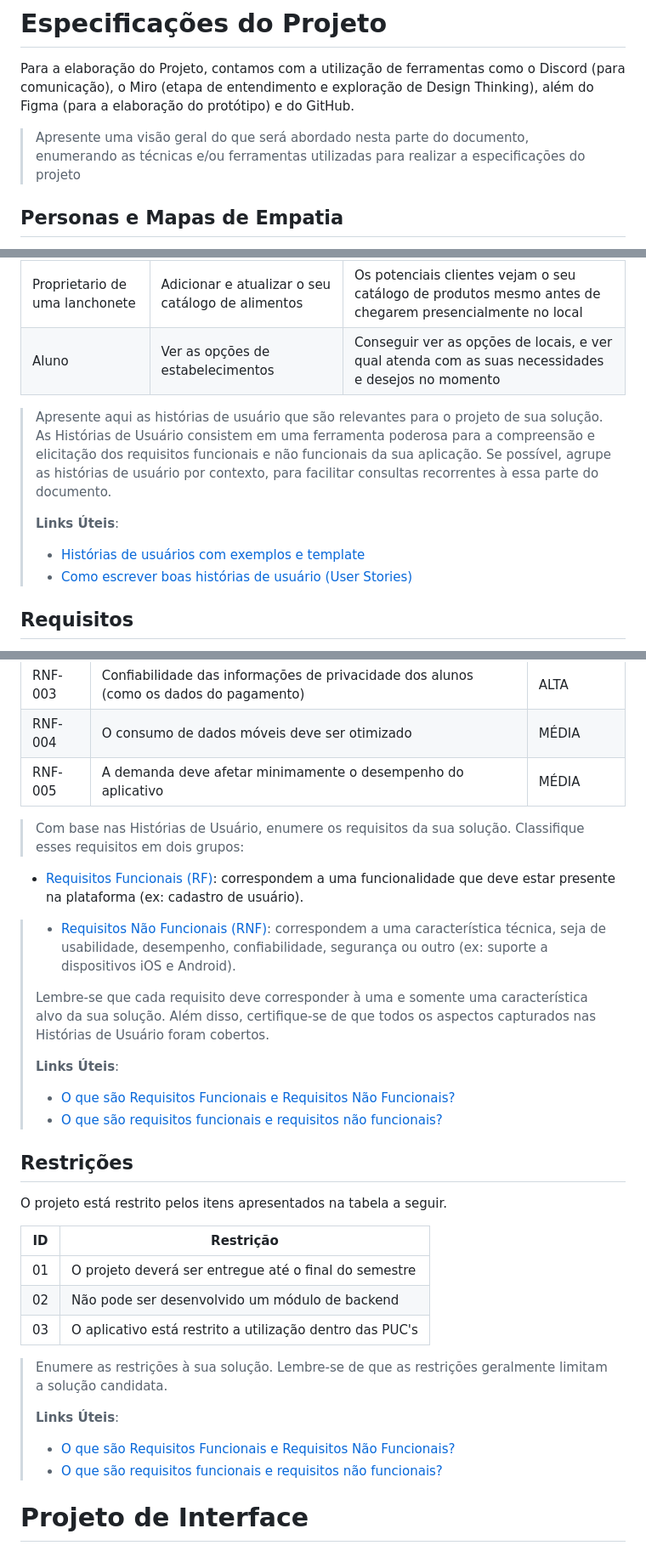
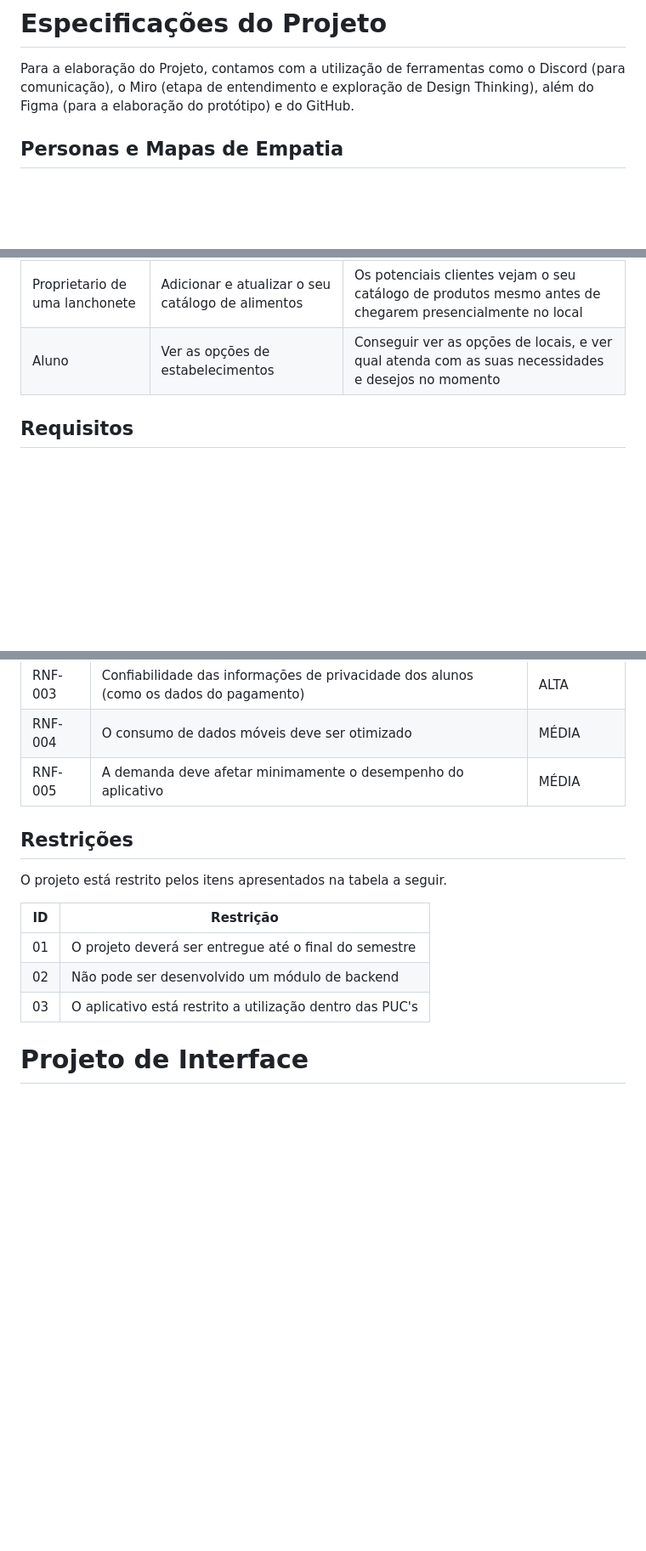
Before and after one commit to ICEI-PUC-Minas-PMGES-TI/pmg-es-2024-1-ti1-2401100-g4-fila-na-cantina-1, a Markdown page: docs/relatorio/Relatorio Tecnico - TEMPLATE.md, 3 parts joined by grey strips. Shown at 85% size. GitHub-like rendering; blank space fills up the shorter version.

```diff
--- a/docs/relatorio/Relatorio Tecnico - TEMPLATE.md
+++ b/docs/relatorio/Relatorio Tecnico - TEMPLATE.md
@@ -87,9 +85,6 @@ Engenharia de Software
 
 Para a elaboração do Projeto, contamos com a utilização de ferramentas como o Discord (para comunicação), o Miro (etapa de entendimento e exploração de Design Thinking), além do Figma (para a elaboração do protótipo) e do GitHub.
 
-> Apresente uma visão geral do que será abordado nesta parte do
-> documento, enumerando as técnicas e/ou ferramentas utilizadas para
-> realizar a especificações do projeto
 
 ## Personas e Mapas de Empatia
 
@@ -135,16 +107,6 @@ Com base na análise das personas forma identificadas as seguintes histórias de
 | Proprietario de uma lanchonete  | Adicionar e atualizar o seu catálogo de alimentos| Os potenciais clientes vejam o seu catálogo de produtos mesmo antes de chegarem presencialmente no local|
 | Aluno  | Ver as opções de estabelecimentos| Conseguir ver as opções de locais, e ver qual atenda com as suas necessidades e desejos no momento|
 
-> Apresente aqui as histórias de usuário que são relevantes para o
-> projeto de sua solução. As Histórias de Usuário consistem em uma
-> ferramenta poderosa para a compreensão e elicitação dos requisitos
-> funcionais e não funcionais da sua aplicação. Se possível, agrupe as
-> histórias de usuário por contexto, para facilitar consultas
-> recorrentes à essa parte do documento.
->
-> **Links Úteis**:
-> - [Histórias de usuários com exemplos e template](https://www.atlassian.com/br/agile/project-management/user-stories)
-> - [Como escrever boas histórias de usuário (User Stories)](https://medium.com/vertice/como-escrever-boas-users-stories-hist%C3%B3rias-de-usu%C3%A1rios-b29c75043fac)
 
 ## Requisitos
 
@@ -177,27 +139,6 @@ As tabelas que se seguem apresentam os requisitos funcionais e não funcionais q
 |RNF-004| O consumo de dados móveis deve ser otimizado | MÉDIA |
 |RNF-005| A demanda deve afetar minimamente o desempenho do aplicativo | MÉDIA |
 
-> Com base nas Histórias de Usuário, enumere os requisitos da sua
-> solução. Classifique esses requisitos em dois grupos:
->
- - [Requisitos Funcionais (RF)](https://pt.wikipedia.org/wiki/Requisito_funcional):
-   correspondem a uma funcionalidade que deve estar presente na
-   plataforma (ex: cadastro de usuário).
->
-> - [Requisitos Não Funcionais (RNF)](https://pt.wikipedia.org/wiki/Requisito_n%C3%A3o_funcional):
->   correspondem a uma característica técnica, seja de usabilidade,
->   desempenho, confiabilidade, segurança ou outro (ex: suporte a
->   dispositivos iOS e Android).
->
-> Lembre-se que cada requisito deve corresponder à uma e somente uma
-> característica alvo da sua solução. Além disso, certifique-se de que
-> todos os aspectos capturados nas Histórias de Usuário foram cobertos.
->
-> **Links Úteis**:
->
-> - [O que são Requisitos Funcionais e Requisitos Não Funcionais?](https://codificar.com.br/requisitos-funcionais-nao-funcionais/)
-> - [O que são requisitos funcionais e requisitos não funcionais?](https://analisederequisitos.com.br/requisitos-funcionais-e-requisitos-nao-funcionais-o-que-sao/)
-
 
 ## Restrições
 
@@ -209,12 +150,6 @@ O projeto está restrito pelos itens apresentados na tabela a seguir.
 |02| Não pode ser desenvolvido um módulo de backend        |
 |03| O aplicativo está restrito a utilização dentro das PUC's        |
 
-> Enumere as restrições à sua solução. Lembre-se de que as restrições
-> geralmente limitam a solução candidata.
->
-> **Links Úteis**:
-> - [O que são Requisitos Funcionais e Requisitos Não Funcionais?](https://codificar.com.br/requisitos-funcionais-nao-funcionais/)
-> - [O que são requisitos funcionais e requisitos não funcionais?](https://analisederequisitos.com.br/requisitos-funcionais-e-requisitos-nao-funcionais-o-que-sao/)
 
 
 # Projeto de Interface
```
Also changed, not shown: other parts of docs/relatorio/Relatorio Tecnico - TEMPLATE.md (+3 -28 lines).
